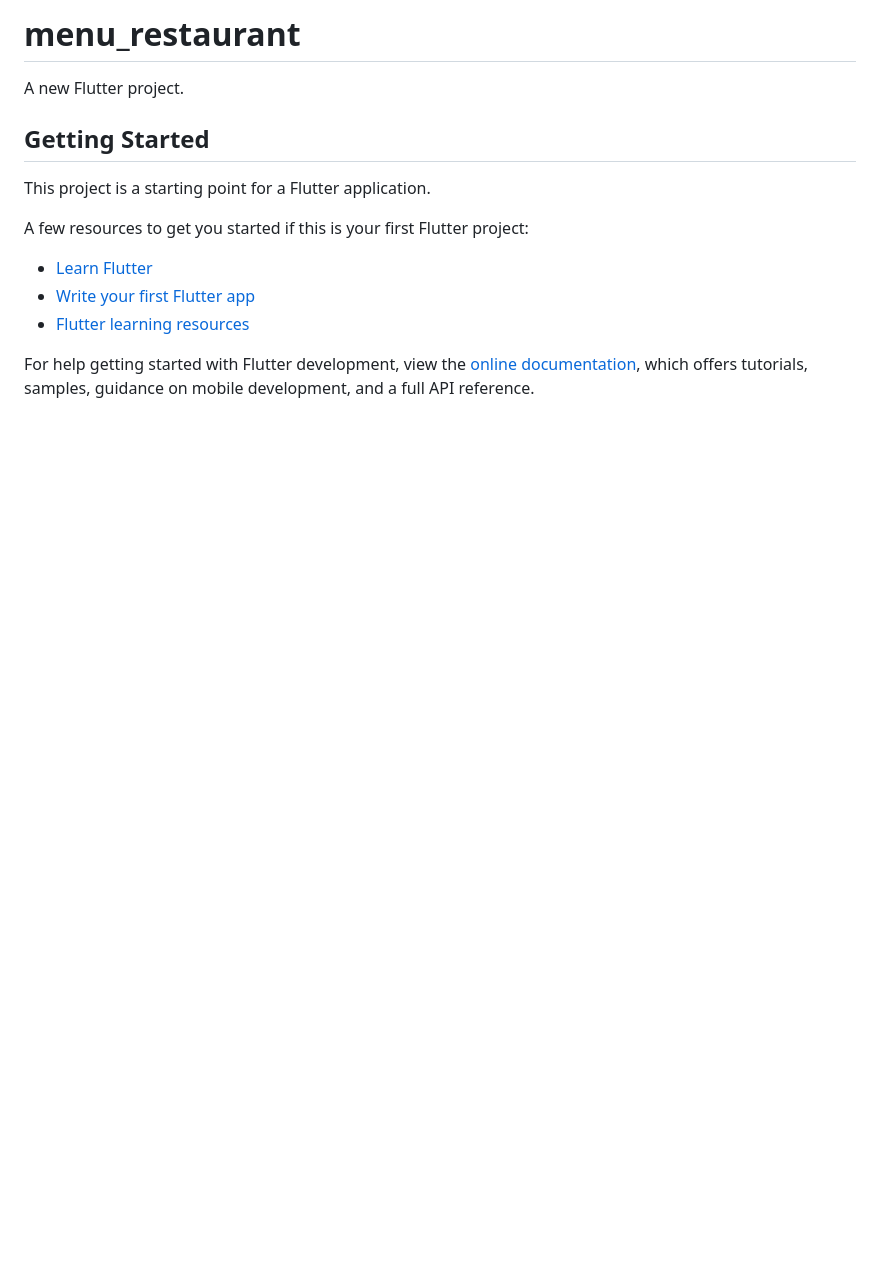
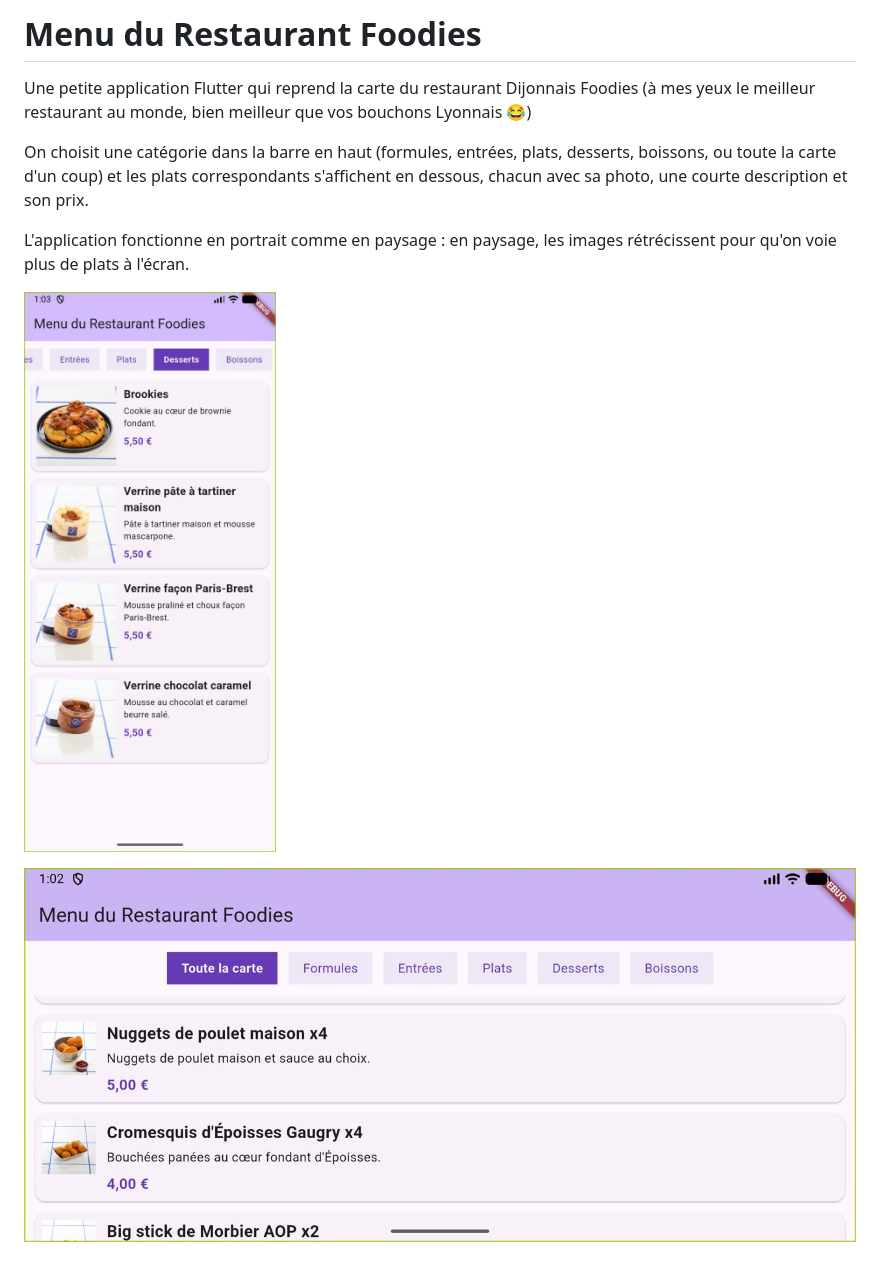
Before and after one commit to tgoussot/menu-restaurant, a Markdown page: README.md, the part around the change. Drawn GitHub-style; pictures changed too: captures/paysage.jpg (added), captures/portrait.jpg (added); blank space fills up the shorter version.

Commit message:
Ajout du README

```diff
--- a/README.md
+++ b/README.md
@@ -1,17 +1,11 @@
-# menu_restaurant
+# Menu du Restaurant Foodies
 
-A new Flutter project.
+Une petite application Flutter qui reprend la carte du restaurant Dijonnais Foodies (à mes yeux le meilleur restaurant au monde, bien meilleur que vos bouchons Lyonnais 😂)
 
-## Getting Started
+On choisit une catégorie dans la barre en haut (formules, entrées, plats, desserts, boissons, ou toute la carte d'un coup) et les plats correspondants s'affichent en dessous, chacun avec sa photo, une courte description et son prix.
 
-This project is a starting point for a Flutter application.
+L'application fonctionne en portrait comme en paysage : en paysage, les images rétrécissent pour qu'on voie plus de plats à l'écran.
 
-A few resources to get you started if this is your first Flutter project:
+![Portrait](captures/portrait.jpg)
 
-- [Learn Flutter](https://docs.flutter.dev/get-started/learn-flutter)
-- [Write your first Flutter app](https://docs.flutter.dev/get-started/codelab)
-- [Flutter learning resources](https://docs.flutter.dev/reference/learning-resources)
-
-For help getting started with Flutter development, view the
-[online documentation](https://docs.flutter.dev/), which offers tutorials,
-samples, guidance on mobile development, and a full API reference.
+![Paysage](captures/paysage.jpg)
```
